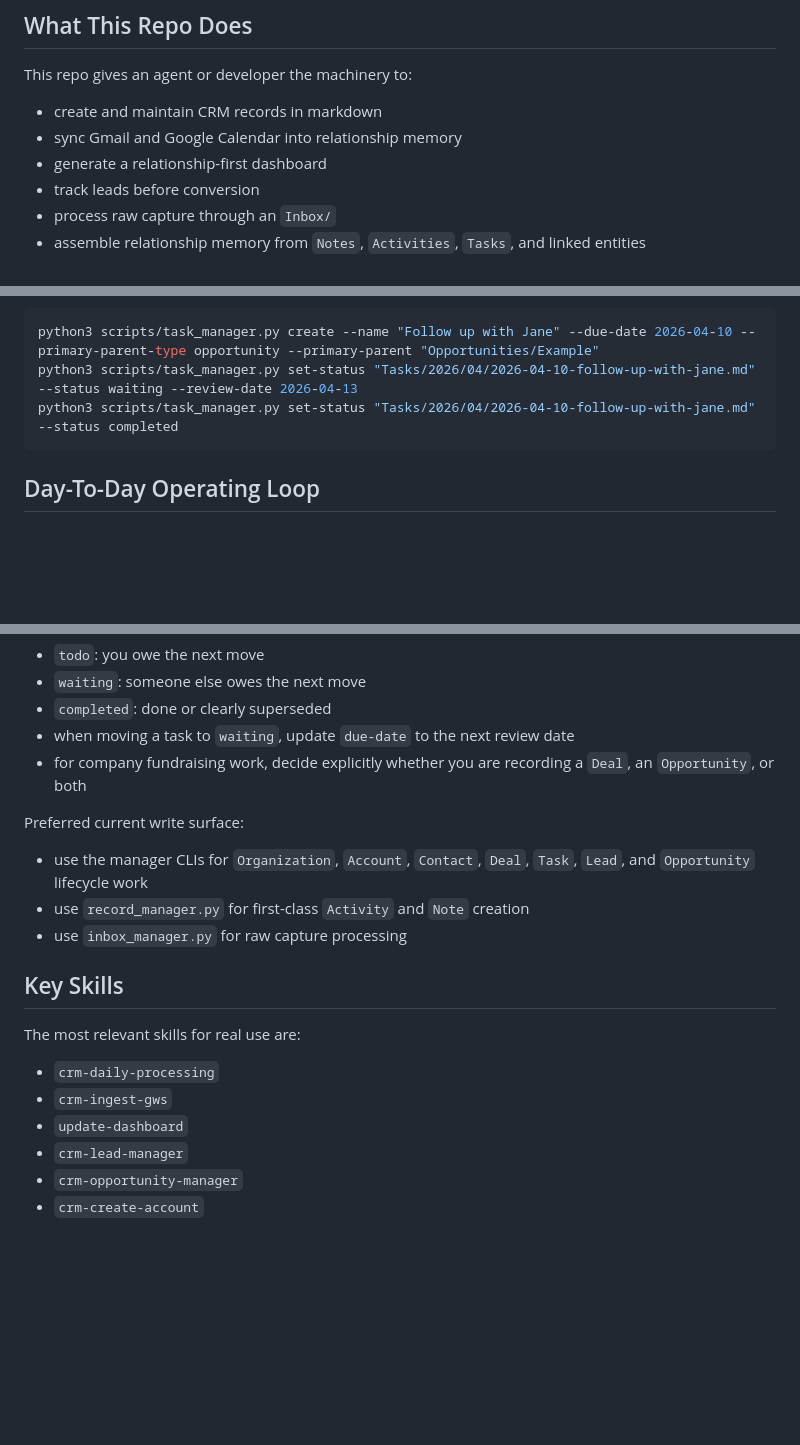
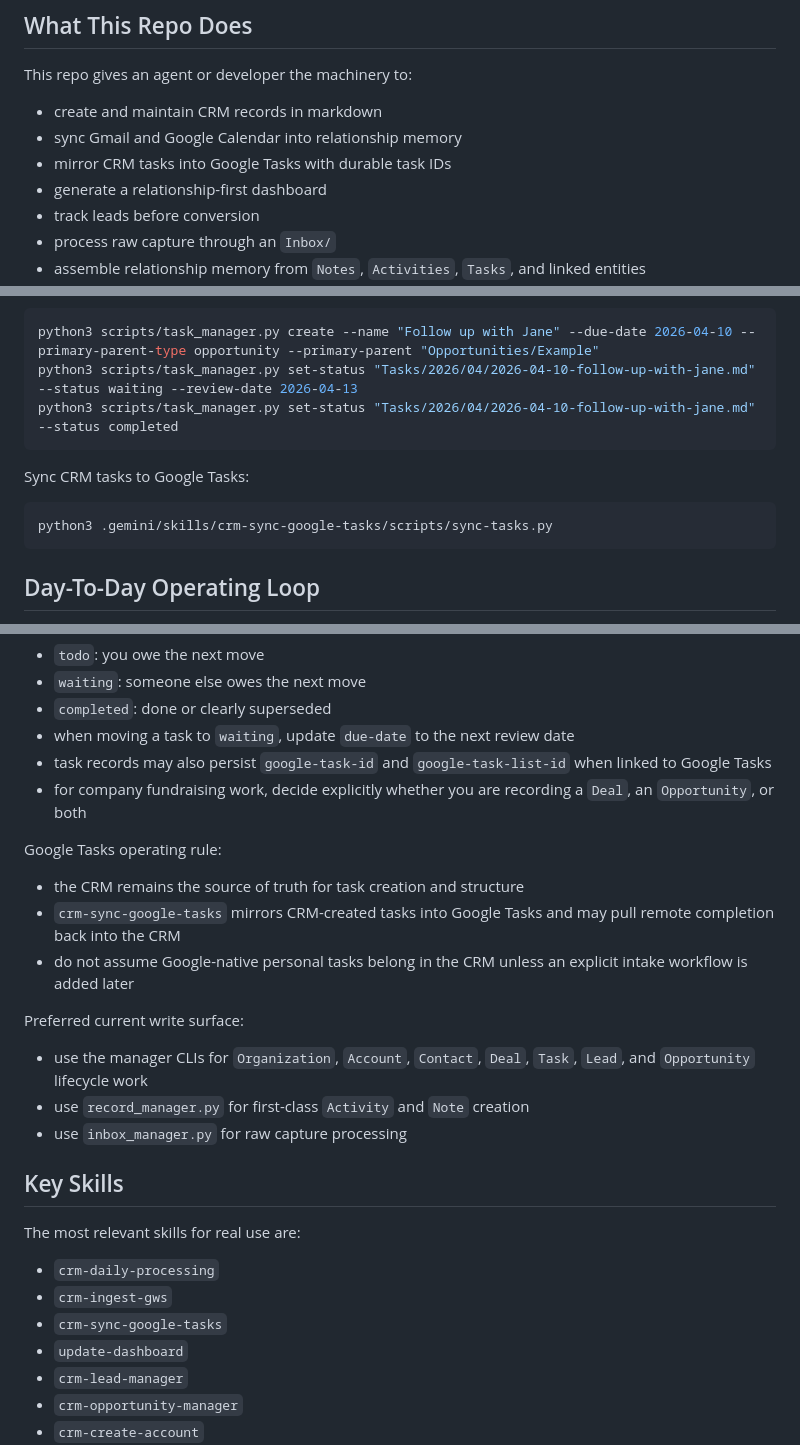
Before and after one commit to jjanuszczak/crm-llm, a Markdown page: README.md, 3 parts joined by grey strips. GitHub-like rendering; blank space fills up the shorter version.

Commit message:
feat: enhance Google Tasks integration by adding task ID persistence and sync utility details

````diff
--- a/README.md
+++ b/README.md
@@ -11,6 +11,7 @@ The source of truth is not this repo. The source of truth is the private vault a
 This repo gives an agent or developer the machinery to:
 - create and maintain CRM records in markdown
 - sync Gmail and Google Calendar into relationship memory
+- mirror CRM tasks into Google Tasks with durable task IDs
 - generate a relationship-first dashboard
 - track leads before conversion
 - process raw capture through an `Inbox/`
@@ -179,6 +180,12 @@ python3 scripts/task_manager.py set-status "Tasks/2026/04/2026-04-10-follow-up-w
 python3 scripts/task_manager.py set-status "Tasks/2026/04/2026-04-10-follow-up-with-jane.md" --status completed
 ```
 
+Sync CRM tasks to Google Tasks:
+
+```bash
+python3 .gemini/skills/crm-sync-google-tasks/scripts/sync-tasks.py
+```
+
 ## Day-To-Day Operating Loop
 
 For a new operator or agent, the normal loop is now best treated as the top-level skill `crm-daily-processing`.
@@ -247,7 +254,13 @@ Current execution rules:
 - `waiting`: someone else owes the next move
 - `completed`: done or clearly superseded
 - when moving a task to `waiting`, update `due-date` to the next review date
+- task records may also persist `google-task-id` and `google-task-list-id` when linked to Google Tasks
 - for company fundraising work, decide explicitly whether you are recording a `Deal`, an `Opportunity`, or both
+
+Google Tasks operating rule:
+- the CRM remains the source of truth for task creation and structure
+- `crm-sync-google-tasks` mirrors CRM-created tasks into Google Tasks and may pull remote completion back into the CRM
+- do not assume Google-native personal tasks belong in the CRM unless an explicit intake workflow is added later
 
 Preferred current write surface:
 - use the manager CLIs for `Organization`, `Account`, `Contact`, `Deal`, `Task`, `Lead`, and `Opportunity` lifecycle work
@@ -259,6 +272,7 @@ Preferred current write surface:
 The most relevant skills for real use are:
 - `crm-daily-processing`
 - `crm-ingest-gws`
+- `crm-sync-google-tasks`
 - `update-dashboard`
 - `crm-lead-manager`
 - `crm-opportunity-manager`
````
Also changed, not shown: other parts of README.md (+1 -0 lines), AGENTS.md (+7 -0 lines).
